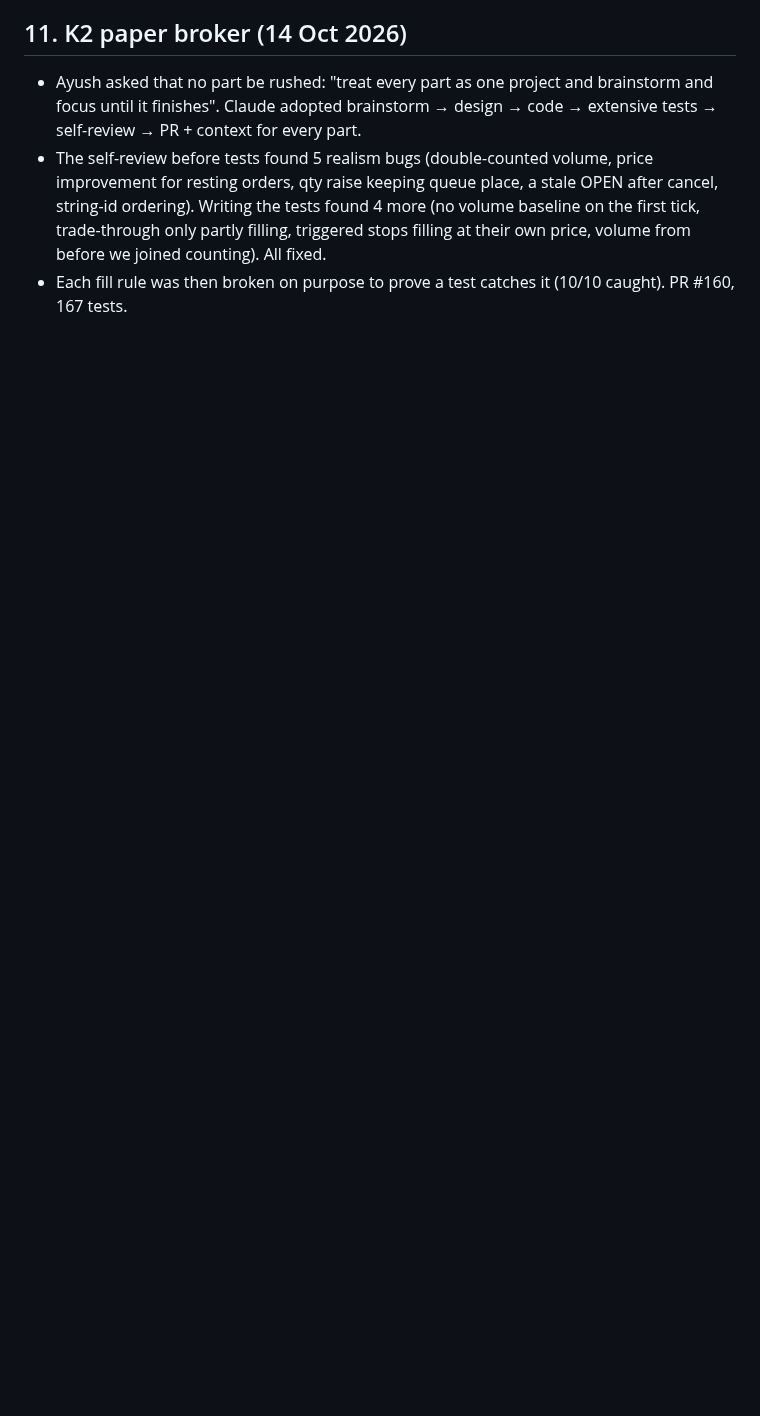
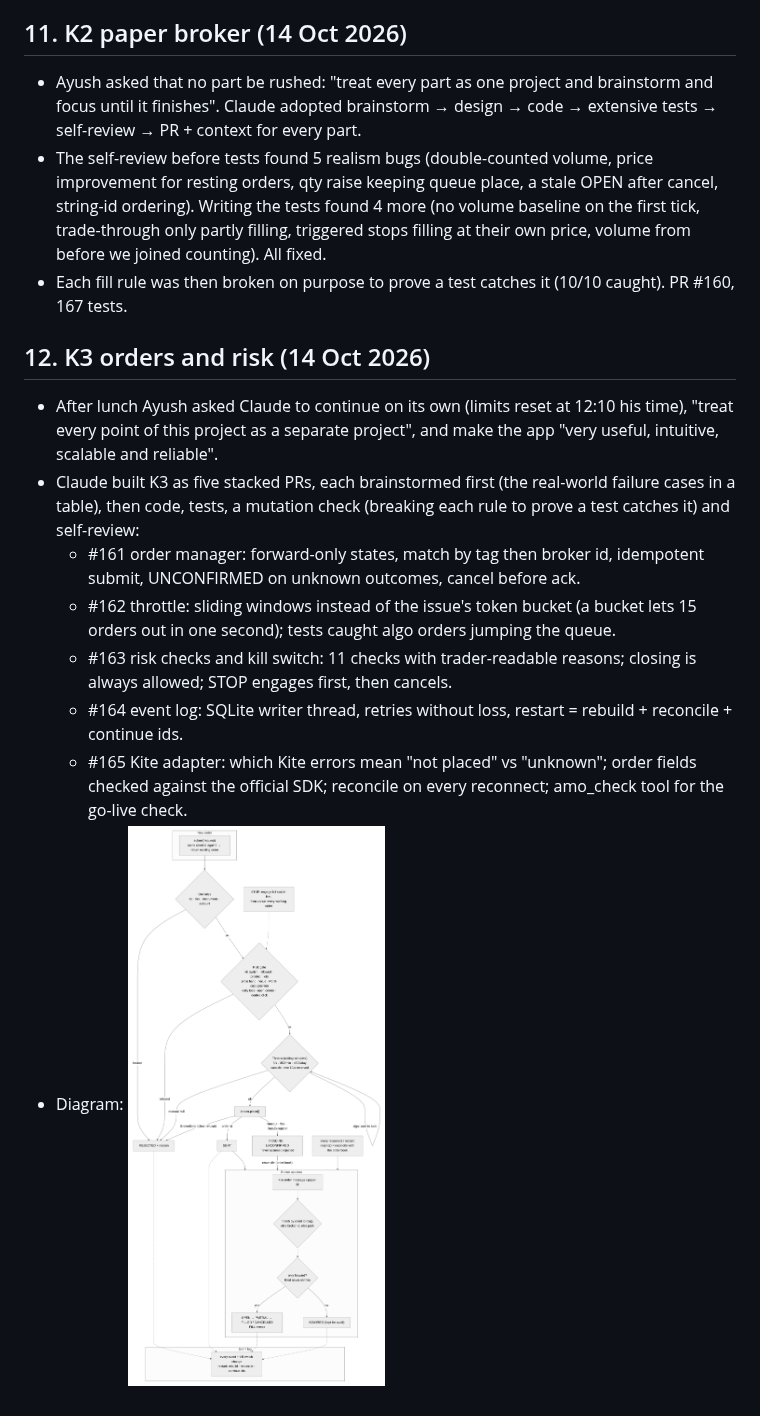
Before and after one commit to ayushsharma05/Laddrix, a Markdown page: context/conversation-log.md, the part around the change. Rendered like a GitHub page; pictures changed too: context/images/k3-orders-and-risk.png (added); blank space fills up the shorter version.

```diff
--- a/context/conversation-log.md
+++ b/context/conversation-log.md
@@ -67,3 +67,13 @@ A summary of the first long planning conversation (5–12 Oct 2026), in order. I
 - Ayush asked that no part be rushed: "treat every part as one project and brainstorm and focus until it finishes". Claude adopted brainstorm → design → code → extensive tests → self-review → PR + context for every part.
 - The self-review before tests found 5 realism bugs (double-counted volume, price improvement for resting orders, qty raise keeping queue place, a stale OPEN after cancel, string-id ordering). Writing the tests found 4 more (no volume baseline on the first tick, trade-through only partly filling, triggered stops filling at their own price, volume from before we joined counting). All fixed.
 - Each fill rule was then broken on purpose to prove a test catches it (10/10 caught). PR #160, 167 tests.
+
+## 12. K3 orders and risk (14 Oct 2026)
+- After lunch Ayush asked Claude to continue on its own (limits reset at 12:10 his time), "treat every point of this project as a separate project", and make the app "very useful, intuitive, scalable and reliable".
+- Claude built K3 as five stacked PRs, each brainstormed first (the real-world failure cases in a table), then code, tests, a mutation check (breaking each rule to prove a test catches it) and self-review:
+  - #161 order manager: forward-only states, match by tag then broker id, idempotent submit, UNCONFIRMED on unknown outcomes, cancel before ack.
+  - #162 throttle: sliding windows instead of the issue's token bucket (a bucket lets 15 orders out in one second); tests caught algo orders jumping the queue.
+  - #163 risk checks and kill switch: 11 checks with trader-readable reasons; closing is always allowed; STOP engages first, then cancels.
+  - #164 event log: SQLite writer thread, retries without loss, restart = rebuild + reconcile + continue ids.
+  - #165 Kite adapter: which Kite errors mean "not placed" vs "unknown"; order fields checked against the official SDK; reconcile on every reconnect; amo_check tool for the go-live check.
+- Diagram: ![K3 orders and risk](images/k3-orders-and-risk.png)
```
Also changed, not shown: context/status.md (+18 -5 lines), 1 other file.
